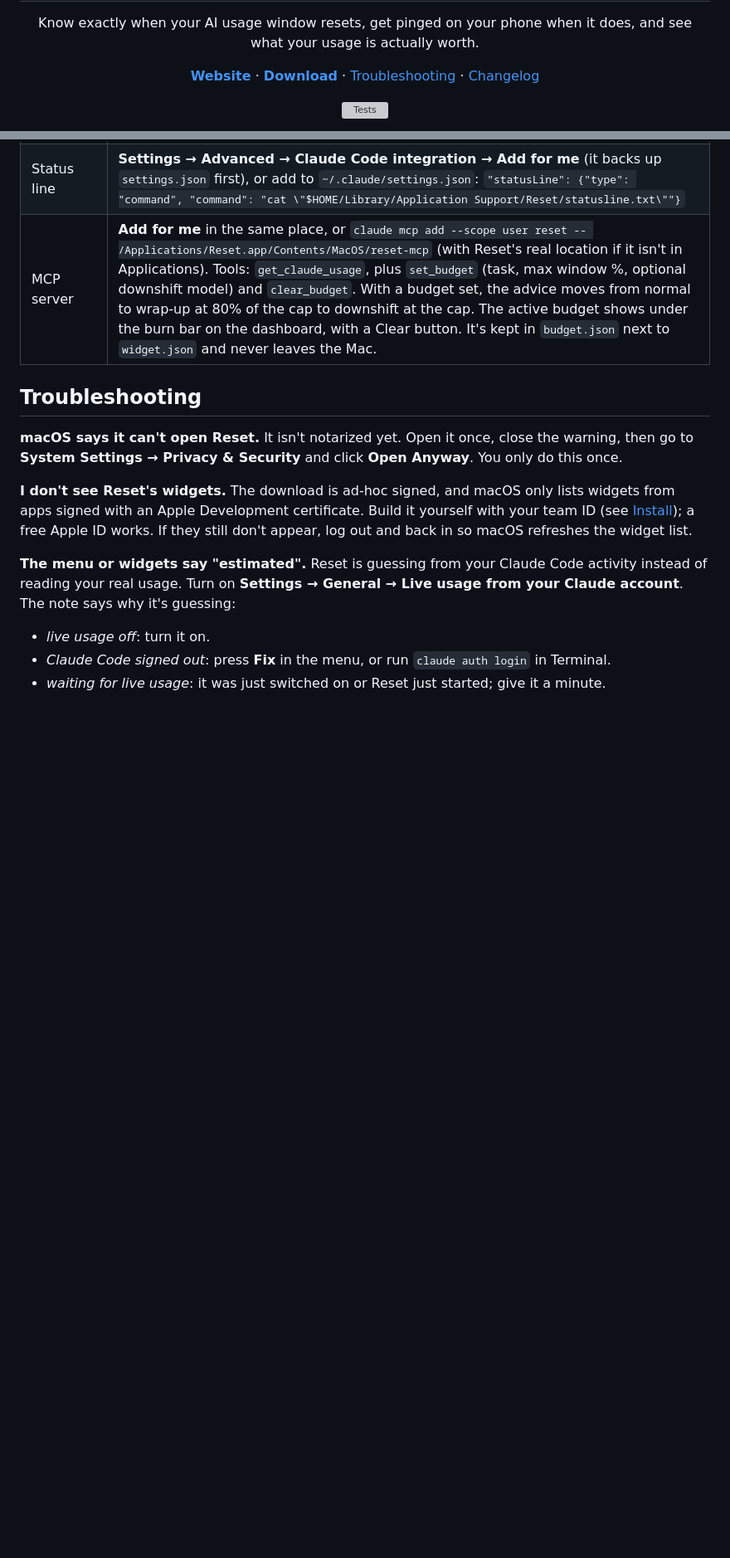
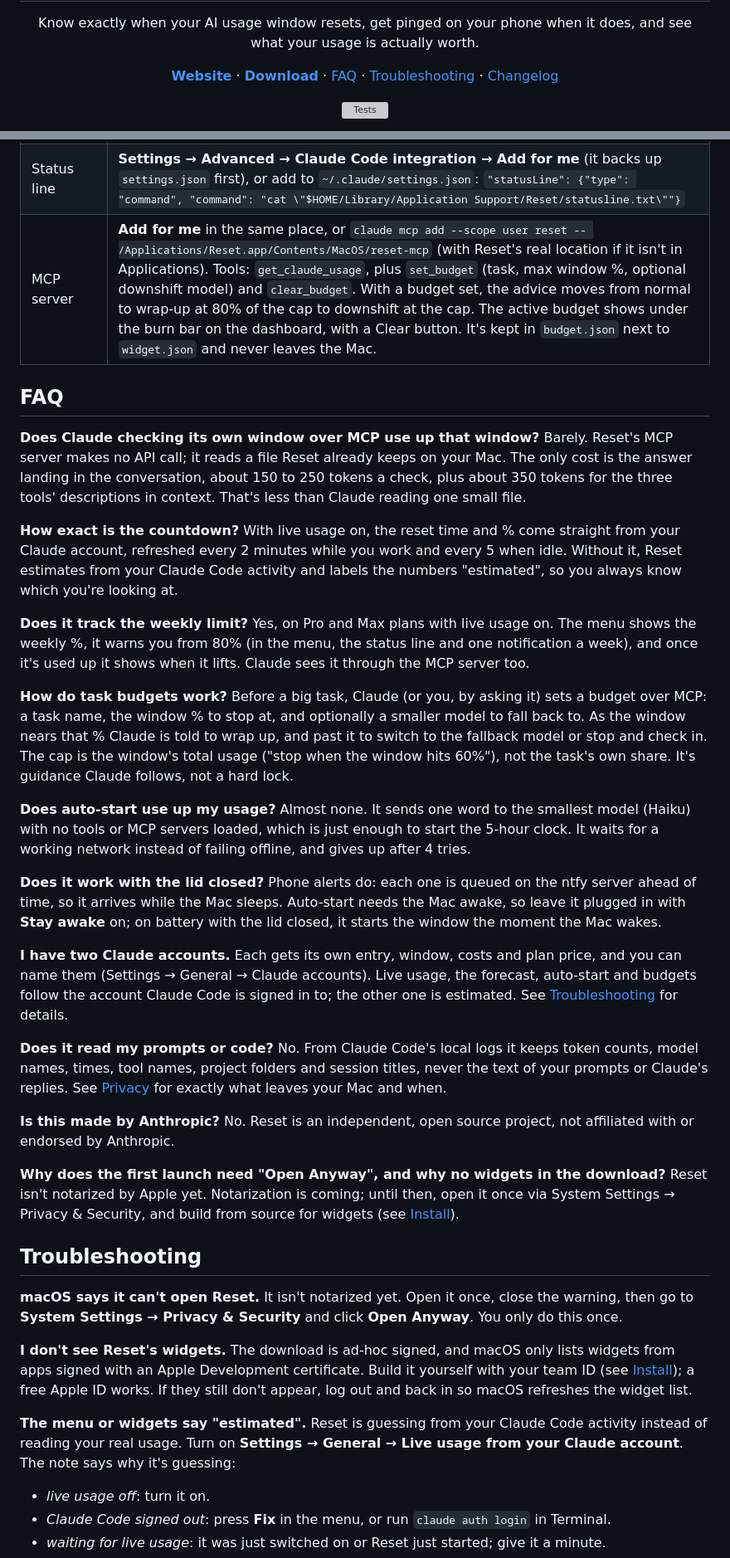
Before and after one commit to DhananjayBhosale/reset, a Markdown page: README.md, 2 parts joined by grey strips. Shown at 83% size. Drawn GitHub-style; blank space fills up the shorter version; grey boxes are pictures that could not be loaded.

Commit message:
README: FAQ

```diff
--- a/README.md
+++ b/README.md
@@ -4,7 +4,7 @@
 
 <p align="center">Know exactly when your AI usage window resets, get pinged on your phone when it does, and see what your usage is actually worth.</p>
 
-<p align="center"><a href="https://msfbeast.github.io/reset/"><b>Website</b></a> · <a href="https://github.com/msfbeast/reset/releases/latest"><b>Download</b></a> · <a href="#troubleshooting">Troubleshooting</a> · <a href="CHANGELOG.md">Changelog</a></p>
+<p align="center"><a href="https://msfbeast.github.io/reset/"><b>Website</b></a> · <a href="https://github.com/msfbeast/reset/releases/latest"><b>Download</b></a> · <a href="#faq">FAQ</a> · <a href="#troubleshooting">Troubleshooting</a> · <a href="CHANGELOG.md">Changelog</a></p>
 
 <p align="center"><a href="https://github.com/msfbeast/reset/actions/workflows/tests.yml"><img src="https://github.com/msfbeast/reset/actions/workflows/tests.yml/badge.svg" alt="Tests"></a></p>
 
@@ -82,6 +82,28 @@ The first launch opens a short setup guide that covers all of this. You can run
 | Status line | **Settings → Advanced → Claude Code integration → Add for me** (it backs up `settings.json` first), or add to `~/.claude/settings.json`: `"statusLine": {"type": "command", "command": "cat \"$HOME/Library/Application Support/Reset/statusline.txt\""}` |
 | MCP server | **Add for me** in the same place, or `claude mcp add --scope user reset -- /Applications/Reset.app/Contents/MacOS/reset-mcp` (with Reset's real location if it isn't in Applications). Tools: `get_claude_usage`, plus `set_budget` (task, max window %, optional downshift model) and `clear_budget`. With a budget set, the advice moves from normal to wrap-up at 80% of the cap to downshift at the cap. The active budget shows under the burn bar on the dashboard, with a Clear button. It's kept in `budget.json` next to `widget.json` and never leaves the Mac. |
 
+## FAQ
+
+**Does Claude checking its own window over MCP use up that window?** Barely. Reset's MCP server makes no API call; it reads a file Reset already keeps on your Mac. The only cost is the answer landing in the conversation, about 150 to 250 tokens a check, plus about 350 tokens for the three tools' descriptions in context. That's less than Claude reading one small file.
+
+**How exact is the countdown?** With live usage on, the reset time and % come straight from your Claude account, refreshed every 2 minutes while you work and every 5 when idle. Without it, Reset estimates from your Claude Code activity and labels the numbers "estimated", so you always know which you're looking at.
+
+**Does it track the weekly limit?** Yes, on Pro and Max plans with live usage on. The menu shows the weekly %, it warns you from 80% (in the menu, the status line and one notification a week), and once it's used up it shows when it lifts. Claude sees it through the MCP server too.
+
+**How do task budgets work?** Before a big task, Claude (or you, by asking it) sets a budget over MCP: a task name, the window % to stop at, and optionally a smaller model to fall back to. As the window nears that % Claude is told to wrap up, and past it to switch to the fallback model or stop and check in. The cap is the window's total usage ("stop when the window hits 60%"), not the task's own share. It's guidance Claude follows, not a hard lock.
+
+**Does auto-start use up my usage?** Almost none. It sends one word to the smallest model (Haiku) with no tools or MCP servers loaded, which is just enough to start the 5-hour clock. It waits for a working network instead of failing offline, and gives up after 4 tries.
+
+**Does it work with the lid closed?** Phone alerts do: each one is queued on the ntfy server ahead of time, so it arrives while the Mac sleeps. Auto-start needs the Mac awake, so leave it plugged in with **Stay awake** on; on battery with the lid closed, it starts the window the moment the Mac wakes.
+
+**I have two Claude accounts.** Each gets its own entry, window, costs and plan price, and you can name them (Settings → General → Claude accounts). Live usage, the forecast, auto-start and budgets follow the account Claude Code is signed in to; the other one is estimated. See [Troubleshooting](#troubleshooting) for details.
+
+**Does it read my prompts or code?** No. From Claude Code's local logs it keeps token counts, model names, times, tool names, project folders and session titles, never the text of your prompts or Claude's replies. See [Privacy](#privacy) for exactly what leaves your Mac and when.
+
+**Is this made by Anthropic?** No. Reset is an independent, open source project, not affiliated with or endorsed by Anthropic.
+
+**Why does the first launch need "Open Anyway", and why no widgets in the download?** Reset isn't notarized by Apple yet. Notarization is coming; until then, open it once via System Settings → Privacy & Security, and build from source for widgets (see [Install](#install)).
+
 ## Troubleshooting
 
 **macOS says it can't open Reset.** It isn't notarized yet. Open it once, close the warning, then go to **System Settings → Privacy & Security** and click **Open Anyway**. You only do this once.
```
Also changed, not shown: other parts of README.md (+1 -1 lines).
